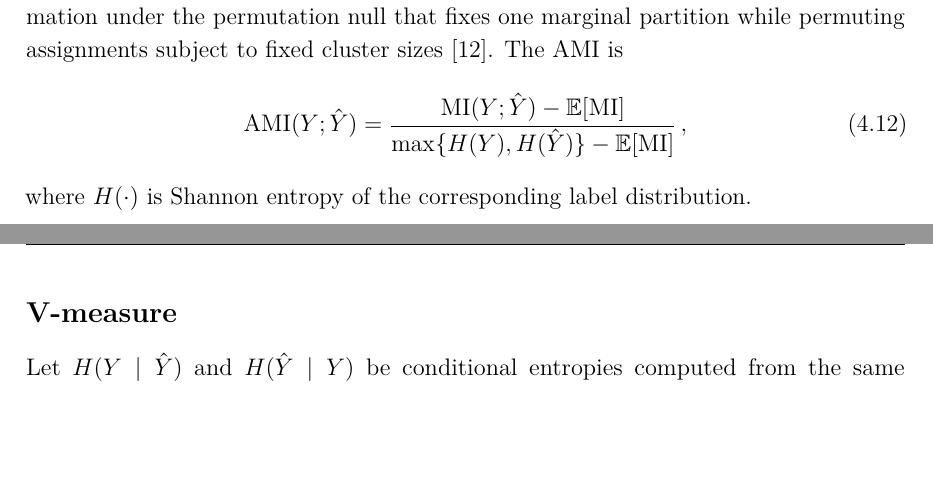
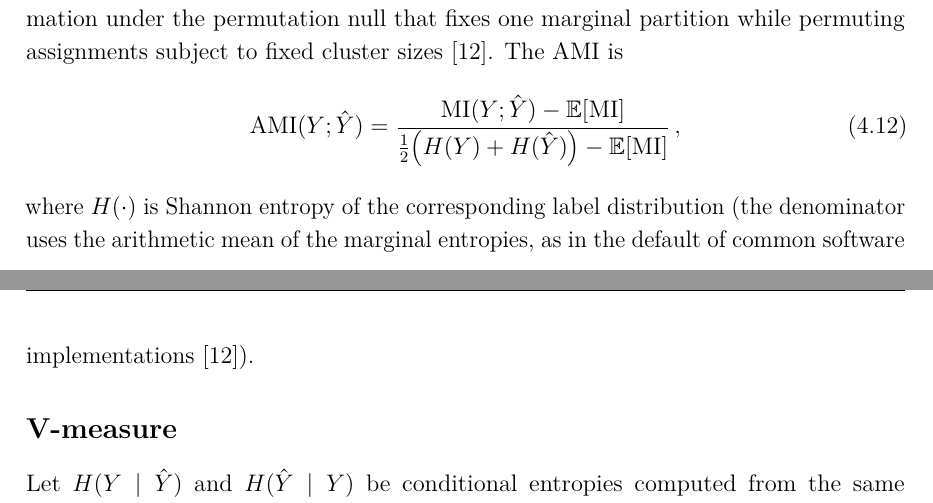
Before and after one commit to macktron/masters-thesis, a LaTeX thesis (main.tex, which reads sections/04_method/06_evaluation_metrics.tex): two parts of pages 24 and 25 of 35, joined at a grey line, cut so that both start at the same text, the shorter picture padded with empty space. Compiled offline with pdfLaTeX.

Commit message:
autosave: 2026-05-13T12:05:10Z

```diff
--- a/sections/04_method/06_evaluation_metrics.tex
+++ b/sections/04_method/06_evaluation_metrics.tex
@@ -38,9 +38,9 @@ The \gls{ami} is
 \begin{equation}\label{eq:method:ami}
   \AMI(Y;\hat{Y})
   =
-  \frac{\mathrm{MI}(Y;\hat{Y})-\mathbb{E}[\mathrm{MI}]}{\max\{H(Y),H(\hat{Y})\}-\mathbb{E}[\mathrm{MI}]}\,,
+  \frac{\mathrm{MI}(Y;\hat{Y})-\mathbb{E}[\mathrm{MI}]}{\tfrac{1}{2}\bigl(H(Y)+H(\hat{Y})\bigr)-\mathbb{E}[\mathrm{MI}]}\,,
 \end{equation}
-where $H(\cdot)$ is Shannon entropy of the corresponding label distribution.
+where $H(\cdot)$ is Shannon entropy of the corresponding label distribution (the denominator uses the arithmetic mean of the marginal entropies, as in the default of common software implementations \parencite{vinh2010information}).
 
 \subsection*{V-measure}
 
```
Also changed, not shown: main.pdf.
